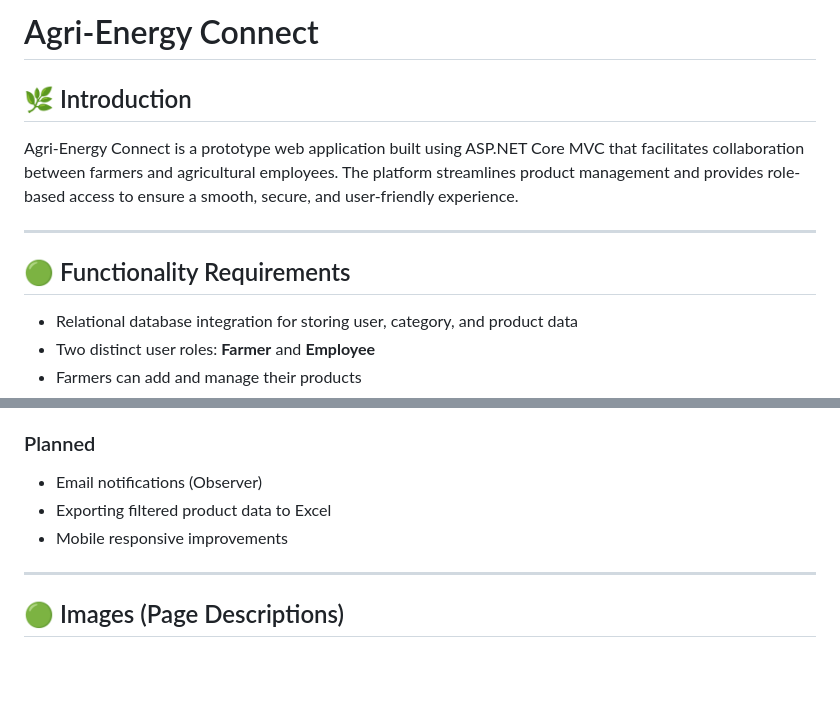
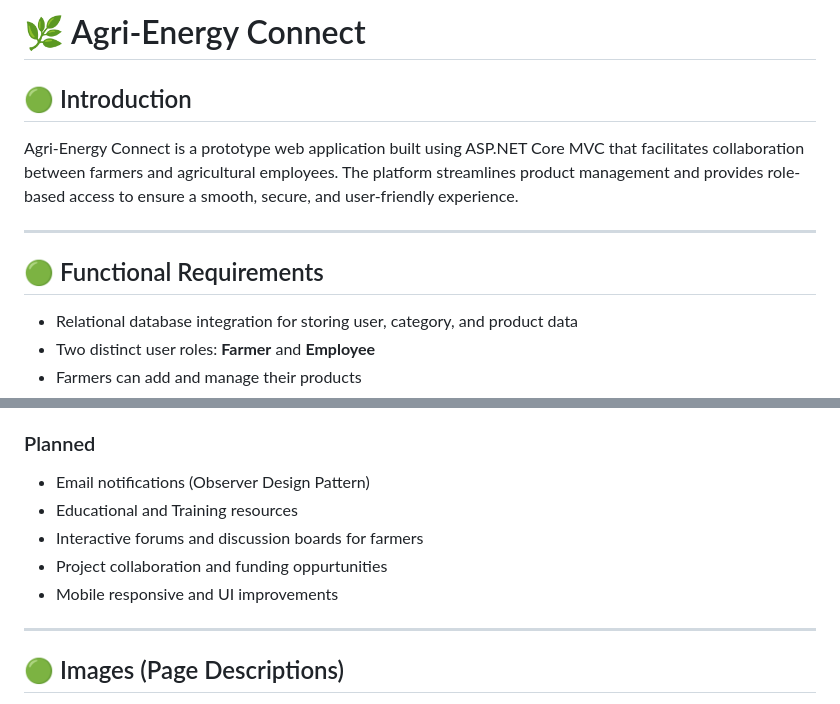
Before and after one commit to ST10268917/Agri-Energy-Connect, a Markdown page: README.md, 2 parts joined by grey strips. GitHub-like rendering; blank space fills up the shorter version.

```diff
--- a/README.md
+++ b/README.md
@@ -1,11 +1,11 @@
-# Agri-Energy Connect
+# 🌿 Agri-Energy Connect
 
-## 🌿 Introduction
+## 🟢 Introduction
 Agri-Energy Connect is a prototype web application built using ASP.NET Core MVC that facilitates collaboration between farmers and agricultural employees. The platform streamlines product management and provides role-based access to ensure a smooth, secure, and user-friendly experience.
 
 ---
 
-## 🟢 Functionality Requirements
+## 🟢 Functional Requirements
 - Relational database integration for storing user, category, and product data
 - Two distinct user roles: **Farmer** and **Employee**
 - Farmers can add and manage their products
@@ -84,9 +84,11 @@ dotnet run
 - Admin log viewer using Singleton logger
 
 ### Planned
-- Email notifications (Observer)
-- Exporting filtered product data to Excel
-- Mobile responsive improvements
+- Email notifications (Observer Design Pattern)
+- Educational and Training resources
+- Interactive forums and discussion boards for farmers
+- Project collaboration and funding oppurtunities
+- Mobile responsive and UI improvements
 
 ---
 
```
Also changed, not shown: other parts of README.md (+11 -1 lines).
